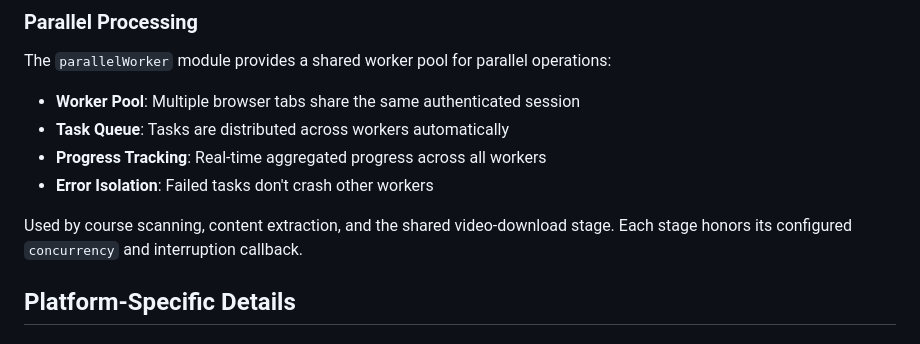
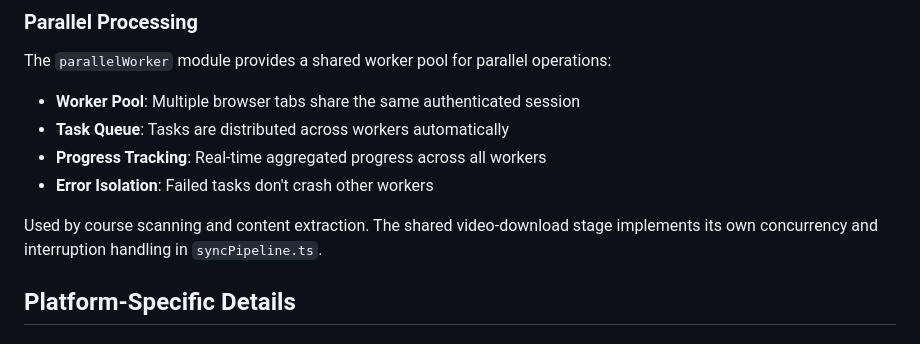
Before and after one commit to sebastian-software/offcourse, a Markdown page: ARCHITECTURE.md, the part around the change. GitHub-like rendering.

Commit message:
docs: clarify download worker ownership

```diff
--- a/ARCHITECTURE.md
+++ b/ARCHITECTURE.md
@@ -230,7 +230,7 @@ The `parallelWorker` module provides a shared worker pool for parallel operation
 - **Progress Tracking**: Real-time aggregated progress across all workers
 - **Error Isolation**: Failed tasks don't crash other workers
 
-Used by course scanning, content extraction, and the shared video-download stage. Each stage honors its configured `concurrency` and interruption callback.
+Used by course scanning and content extraction. The shared video-download stage implements its own concurrency and interruption handling in `syncPipeline.ts`.
 
 ## Platform-Specific Details
 
```
